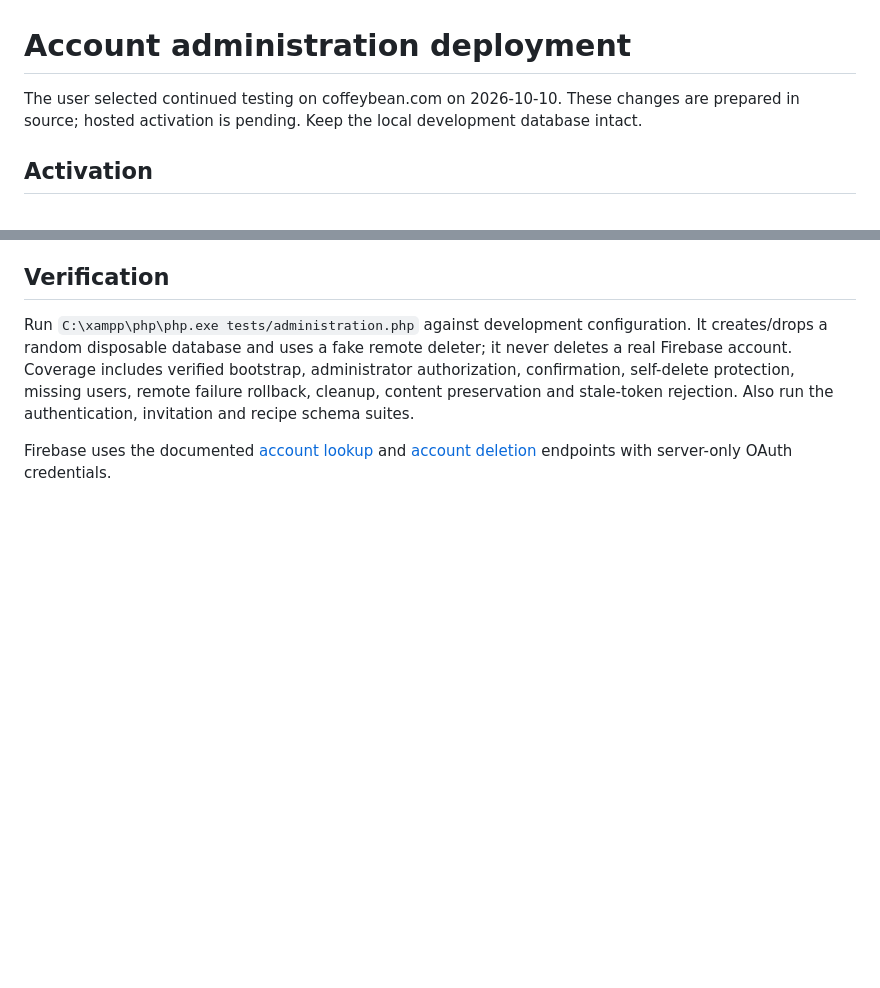
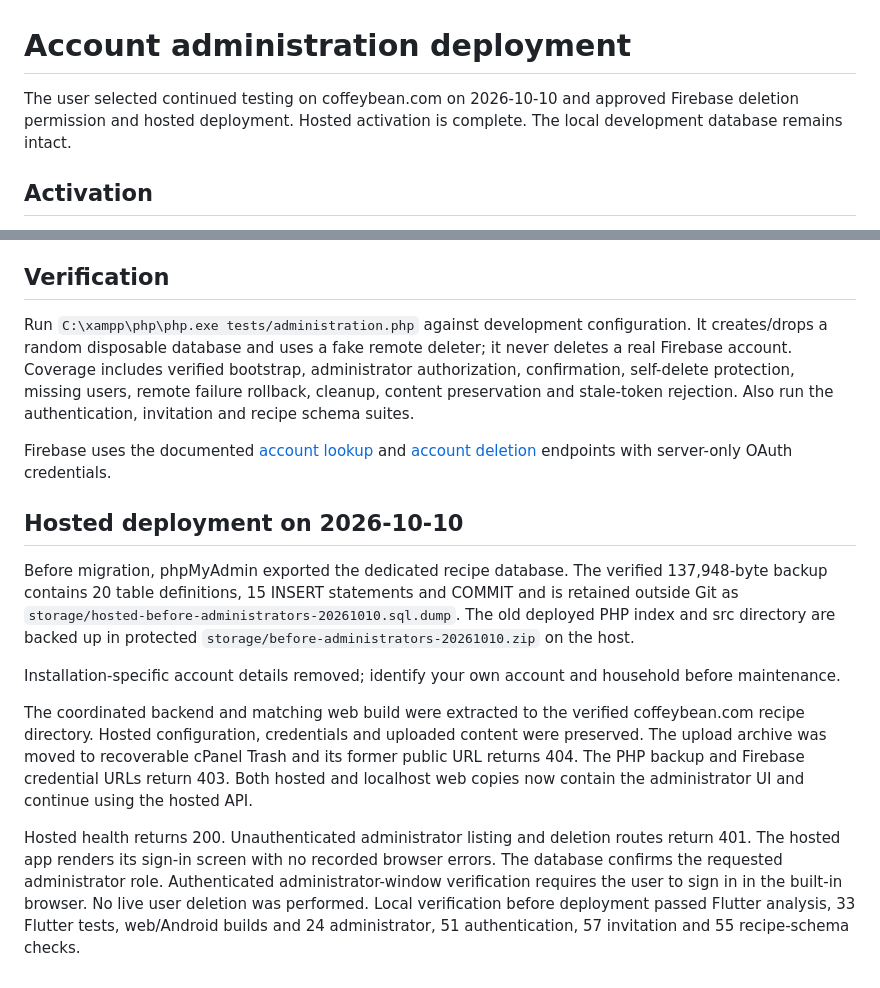
Before and after one commit to agawlbb/coffey-table-recipes-server, a Markdown page: docs/administration.md, 2 parts joined by grey strips. Rendered like a GitHub page; blank space fills up the shorter version.

Commit message:
Record hosted administrator deployment and account assignment

```diff
--- a/docs/administration.md
+++ b/docs/administration.md
@@ -1,6 +1,6 @@
 # Account administration deployment
 
-The user selected continued testing on coffeybean.com on 2026-10-10. These changes are prepared in source; hosted activation is pending. Keep the local development database intact.
+The user selected continued testing on coffeybean.com on 2026-10-10 and approved Firebase deletion permission and hosted deployment. Hosted activation is complete. The local development database remains intact.
 
 ## Activation
 
@@ -27,3 +27,13 @@ Deletion removes account records entirely and does not create a tombstone. It do
 Run `C:\xampp\php\php.exe tests/administration.php` against development configuration. It creates/drops a random disposable database and uses a fake remote deleter; it never deletes a real Firebase account. Coverage includes verified bootstrap, administrator authorization, confirmation, self-delete protection, missing users, remote failure rollback, cleanup, content preservation and stale-token rejection. Also run the authentication, invitation and recipe schema suites.
 
 Firebase uses the documented [account lookup](https://docs.cloud.google.com/identity-platform/docs/reference/rest/v1/projects.accounts/lookup) and [account deletion](https://docs.cloud.google.com/identity-platform/docs/reference/rest/v1/projects.accounts/delete) endpoints with server-only OAuth credentials.
+
+## Hosted deployment on 2026-10-10
+
+Before migration, phpMyAdmin exported the dedicated recipe database. The verified 137,948-byte backup contains 20 table definitions, 15 INSERT statements and COMMIT and is retained outside Git as `storage/hosted-before-administrators-20261010.sql.dump`. The old deployed PHP index and src directory are backed up in protected `storage/before-administrators-20261010.zip` on the host.
+
+Installation-specific account details removed; identify your own account and household before maintenance.
+
+The coordinated backend and matching web build were extracted to the verified coffeybean.com recipe directory. Hosted configuration, credentials and uploaded content were preserved. The upload archive was moved to recoverable cPanel Trash and its former public URL returns 404. The PHP backup and Firebase credential URLs return 403. Both hosted and localhost web copies now contain the administrator UI and continue using the hosted API.
+
+Hosted health returns 200. Unauthenticated administrator listing and deletion routes return 401. The hosted app renders its sign-in screen with no recorded browser errors. The database confirms the requested administrator role. Authenticated administrator-window verification requires the user to sign in in the built-in browser. No live user deletion was performed. Local verification before deployment passed Flutter analysis, 33 Flutter tests, web/Android builds and 24 administrator, 51 authentication, 57 invitation and 55 recipe-schema checks.
```
